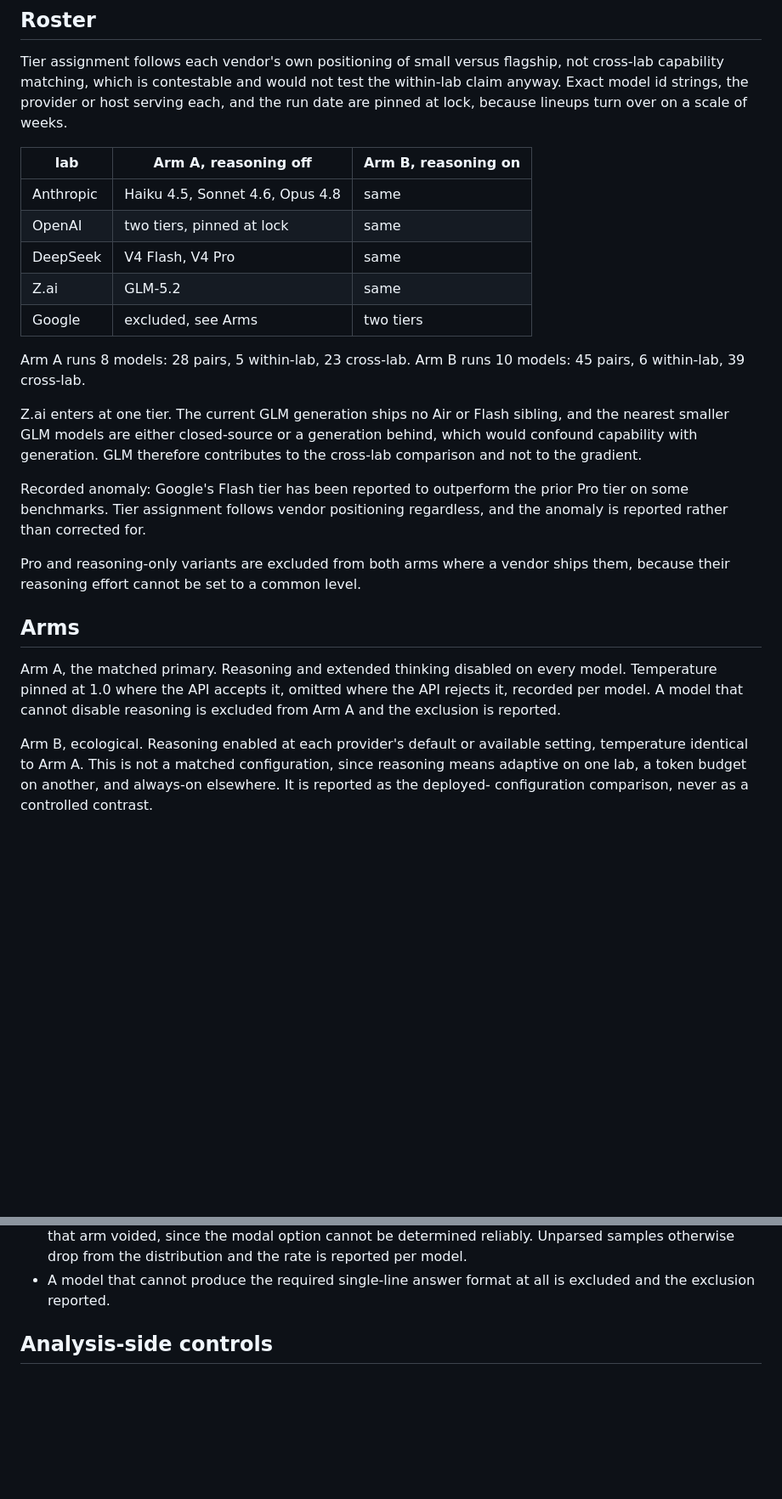
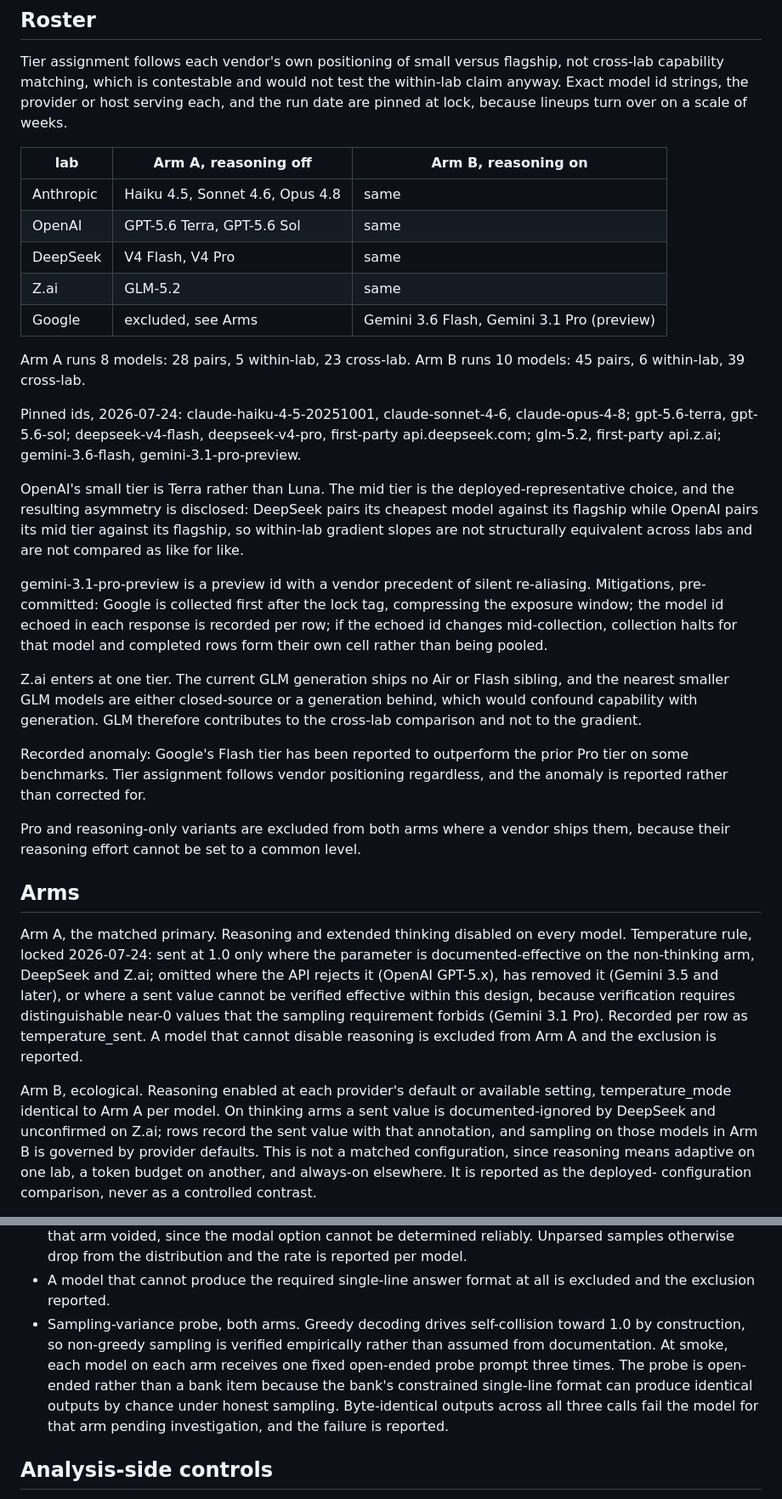
Before and after one commit to annawhooo/self-context-calibration, a Markdown page: convergence/PRE_REGISTRATION_CONVERGENCE.md, 2 parts joined by grey strips. Shown at 85% size. Rendered like a GitHub page; blank space fills up the shorter version.

Commit message:
Carry the roster lock into the pre-registration record
Roster table and pinned ids (2026-07-24) named in full. Terra-over-Luna
rationale and cross-lab tier asymmetry disclosed. Preview-pro aliasing
tripwire pre-committed: google collects first, per-row model id echo,
halt on change, completed rows form their own cell. Arms temperature
language replaced with the locked rule: send only where
documented-effective on the non-thinking arm; omit where rejected,
removed, or unverifiable within design constraints. Sampling-variance
probe added as a void: fixed open-ended prompt, three calls per model
per arm, byte-identical outputs fail pending investigation.

```diff
--- a/convergence/PRE_REGISTRATION_CONVERGENCE.md
+++ b/convergence/PRE_REGISTRATION_CONVERGENCE.md
@@ -38,13 +38,32 @@ turn over on a scale of weeks.
 | lab | Arm A, reasoning off | Arm B, reasoning on |
 | --- | --- | --- |
 | Anthropic | Haiku 4.5, Sonnet 4.6, Opus 4.8 | same |
-| OpenAI | two tiers, pinned at lock | same |
+| OpenAI | GPT-5.6 Terra, GPT-5.6 Sol | same |
 | DeepSeek | V4 Flash, V4 Pro | same |
 | Z.ai | GLM-5.2 | same |
-| Google | excluded, see Arms | two tiers |
+| Google | excluded, see Arms | Gemini 3.6 Flash, Gemini 3.1 Pro (preview) |
 
 Arm A runs 8 models: 28 pairs, 5 within-lab, 23 cross-lab.
 Arm B runs 10 models: 45 pairs, 6 within-lab, 39 cross-lab.
+
+Pinned ids, 2026-07-24: claude-haiku-4-5-20251001, claude-sonnet-4-6,
+claude-opus-4-8; gpt-5.6-terra, gpt-5.6-sol; deepseek-v4-flash,
+deepseek-v4-pro, first-party api.deepseek.com; glm-5.2, first-party
+api.z.ai; gemini-3.6-flash, gemini-3.1-pro-preview.
+
+OpenAI's small tier is Terra rather than Luna. The mid tier is the
+deployed-representative choice, and the resulting asymmetry is
+disclosed: DeepSeek pairs its cheapest model against its flagship
+while OpenAI pairs its mid tier against its flagship, so within-lab
+gradient slopes are not structurally equivalent across labs and are
+not compared as like for like.
+
+gemini-3.1-pro-preview is a preview id with a vendor precedent of
+silent re-aliasing. Mitigations, pre-committed: Google is collected
+first after the lock tag, compressing the exposure window; the model
+id echoed in each response is recorded per row; if the echoed id
+changes mid-collection, collection halts for that model and completed
+rows form their own cell rather than being pooled.
 
 Z.ai enters at one tier. The current GLM generation ships no Air or Flash
 sibling, and the nearest smaller GLM models are either closed-source or a
@@ -62,12 +81,22 @@ ships them, because their reasoning effort cannot be set to a common level.
 ## Arms
 
 Arm A, the matched primary. Reasoning and extended thinking disabled on
-every model. Temperature pinned at 1.0 where the API accepts it, omitted
-where the API rejects it, recorded per model. A model that cannot disable
-reasoning is excluded from Arm A and the exclusion is reported.
+every model. Temperature rule, locked 2026-07-24: sent at 1.0 only where
+the parameter is documented-effective on the non-thinking arm, DeepSeek
+and Z.ai; omitted where the API rejects it (OpenAI GPT-5.x), has
+removed it (Gemini 3.5 and later), or where a sent value cannot be
+verified effective within this design, because verification requires
+distinguishable near-0 values that the sampling requirement forbids
+(Gemini 3.1 Pro). Recorded per row as temperature_sent. A model that
+cannot disable reasoning is excluded from Arm A and the exclusion is
+reported.
 
 Arm B, ecological. Reasoning enabled at each provider's default or
-available setting, temperature identical to Arm A. This is not a matched
+available setting, temperature_mode identical to Arm A per model. On
+thinking arms a sent value is documented-ignored by DeepSeek and
+unconfirmed on Z.ai; rows record the sent value with that annotation,
+and sampling on those models in Arm B is governed by provider
+defaults. This is not a matched
 configuration, since reasoning means adaptive on one lab, a token budget on
 another, and always-on elsewhere. It is reported as the deployed-
 configuration comparison, never as a controlled contrast.
@@ -181,6 +210,15 @@ judgment. Agreement is never described as accuracy.
   and the rate is reported per model.
 - A model that cannot produce the required single-line answer format at all
   is excluded and the exclusion reported.
+- Sampling-variance probe, both arms. Greedy decoding drives
+  self-collision toward 1.0 by construction, so non-greedy sampling
+  is verified empirically rather than assumed from documentation. At
+  smoke, each model on each arm receives one fixed open-ended probe
+  prompt three times. The probe is open-ended rather than a bank item
+  because the bank's constrained single-line format can produce
+  identical outputs by chance under honest sampling. Byte-identical
+  outputs across all three calls fail the model for that arm pending
+  investigation, and the failure is reported.
 
 ## Analysis-side controls
 
```
